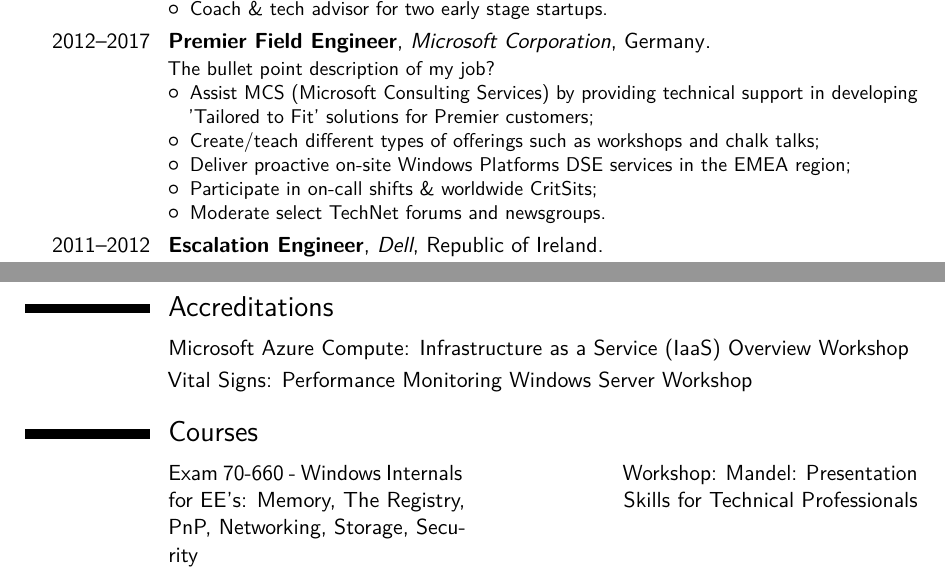
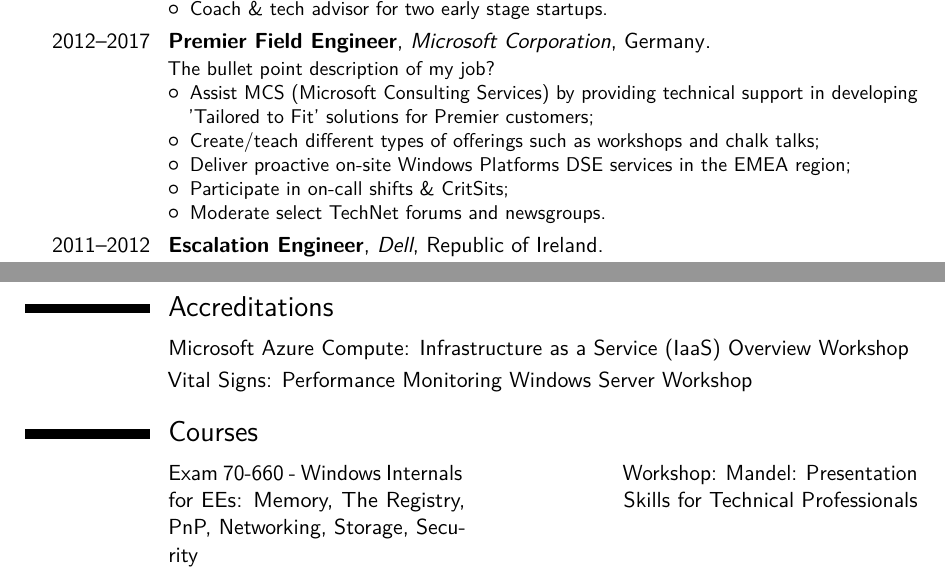
Before and after one commit to lgeurts/resume, a LaTeX CV (main.tex): two parts of pages 1 and 2 of 2, joined at a grey line, cut so that both start at the same text. The pictures show the PDF file Moderncv Resume Luc Geurts (US).pdf that the author committed with the source.

Commit message:
Add files via upload

```diff
--- a/main.tex
+++ b/main.tex
@@ -82,7 +82,7 @@
 \item Assist MCS (Microsoft Consulting Services) by providing technical support in developing 'Tailored to Fit' solutions for Premier customers;
 \item Create/teach different types of offerings such as workshops and chalk talks;
 \item Deliver proactive on-site Windows Platforms DSE services in the EMEA region;
-\item Participate in on-call shifts \& worldwide CritSits;
+\item Participate in on-call shifts \& CritSits;
 \item Moderate select TechNet forums and newsgroups.
 \end{itemize}}
 \cventry{2011--2012}{Escalation Engineer}{Dell}{Republic of Ireland}{}{\newline{}%
@@ -107,7 +107,7 @@
 \cvitem{}{Vital Signs: Performance Monitoring Windows Server Workshop}{}
 
 \section{Courses}
-\cvdoubleitem{}{Exam 70-660 - Windows Internals for EE's: Memory, The Registry, PnP, Networking, Storage, Security}{}{Workshop: Mandel: Presentation Skills for Technical Professionals}
+\cvdoubleitem{}{Exam 70-660 - Windows Internals for EEs: Memory, The Registry, PnP, Networking, Storage, Security}{}{Workshop: Mandel: Presentation Skills for Technical Professionals}
 \cvdoubleitem{}{Crucial Conversations: Tools for Talking When Stakes Are High}{}{Accelerated Windows Memory Dump Analysis}
 
 \section{Projects}
```
Also changed, not shown: Moderncv Resume Luc Geurts (US).pdf.
